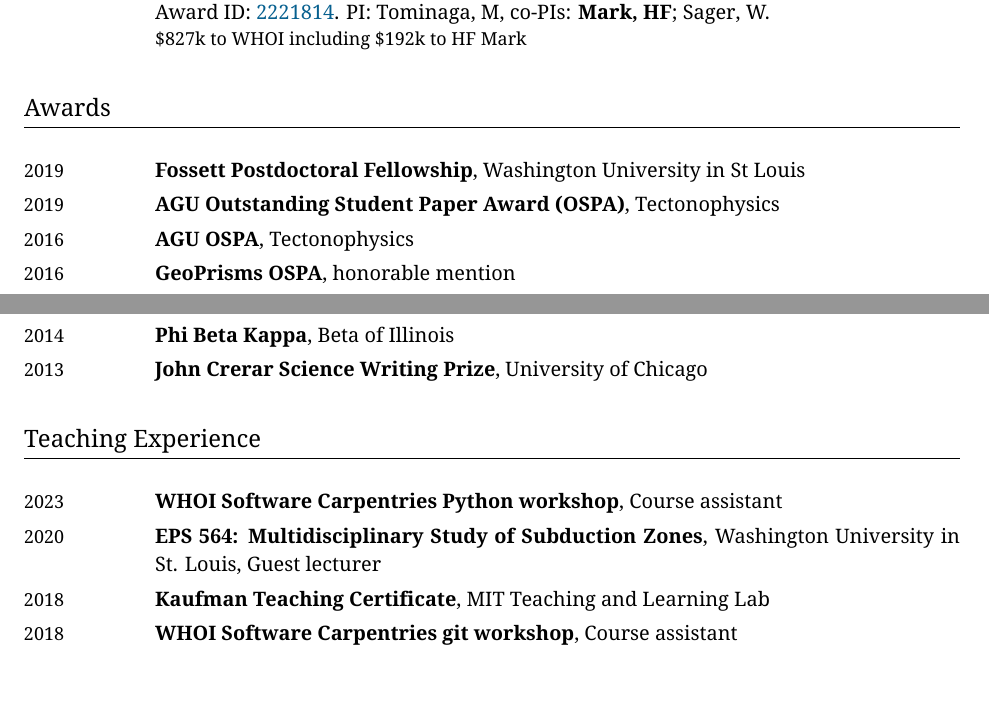
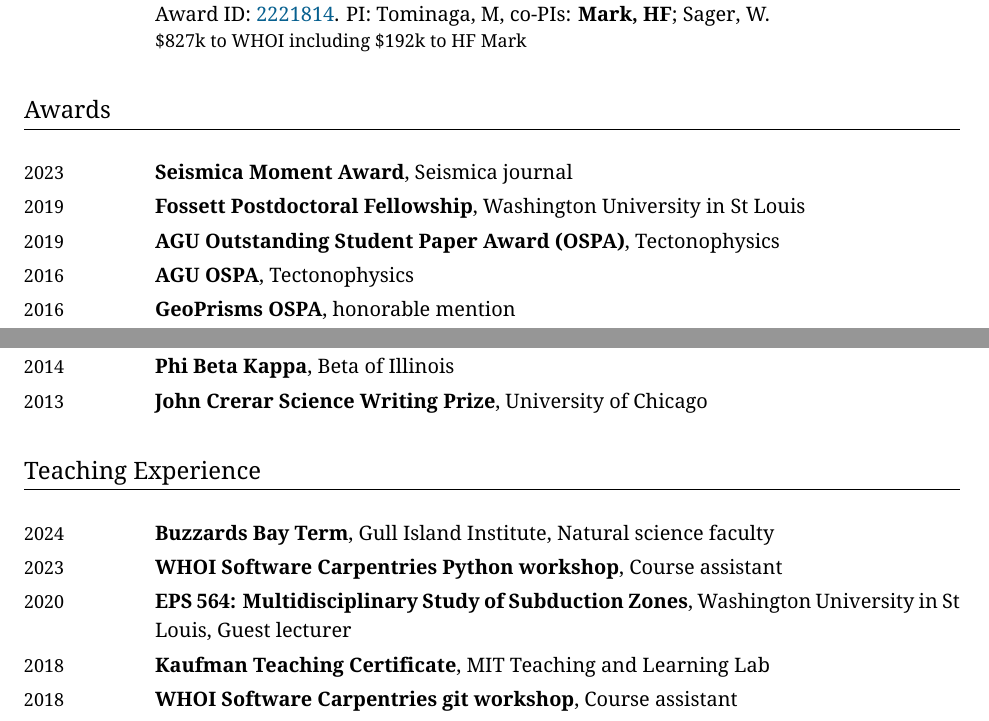
Before and after one commit to hfmark/cv, a LaTeX CV (hfmark_cv.tex): two parts of pages 2 and 3 of 7, joined at a grey line, cut so that both start at the same text. Compiled offline with XeLaTeX.

Commit message:
gull etc

```diff
--- a/hfmark_cv.tex
+++ b/hfmark_cv.tex
@@ -19,6 +19,7 @@
 \newcommand{\MIT}{Massachusetts Institute of Technology}
 \newcommand{\mathrev}{WHOI Summer Math Review}
 \newcommand{\AGU}{AGU Fall Meeting}
+\newcommand{\gull}{Gull Island Institute}
 
 % Identifying information
 \newcommand{\Title}{Curriculum Vit\ae}
@@ -404,6 +405,8 @@
 \section{Awards}
 
 \begin{EntriesTable}
+  \Year{2023} & \textbf{Seismica Moment Award}, Seismica journal
+  \\
   \Year{2019} & \textbf{Fossett Postdoctoral Fellowship}, \WUSTL
   \\
   \Year{2019} & \textbf{AGU Outstanding Student Paper Award (OSPA)}, Tectonophysics
@@ -426,11 +429,13 @@
 \section{Teaching Experience}
 
 \begin{EntriesTable}
+  \Year{2024} & \textbf{Buzzards Bay Term}, \gull, Natural science faculty
+  \\
   \Year{2023} &
   \textbf{WHOI Software Carpentries Python workshop}, Course assistant
   \\
   \Year{2020} &
-  \textbf{EPS 564: Multidisciplinary Study of Subduction Zones}, Washington University in St. Louis, Guest lecturer
+  \textbf{EPS 564: Multidisciplinary Study of Subduction Zones}, \WUSTL, Guest lecturer
   \\
   \Year{2018} &
   \textbf{Kaufman Teaching Certificate}, MIT Teaching and Learning Lab
```
